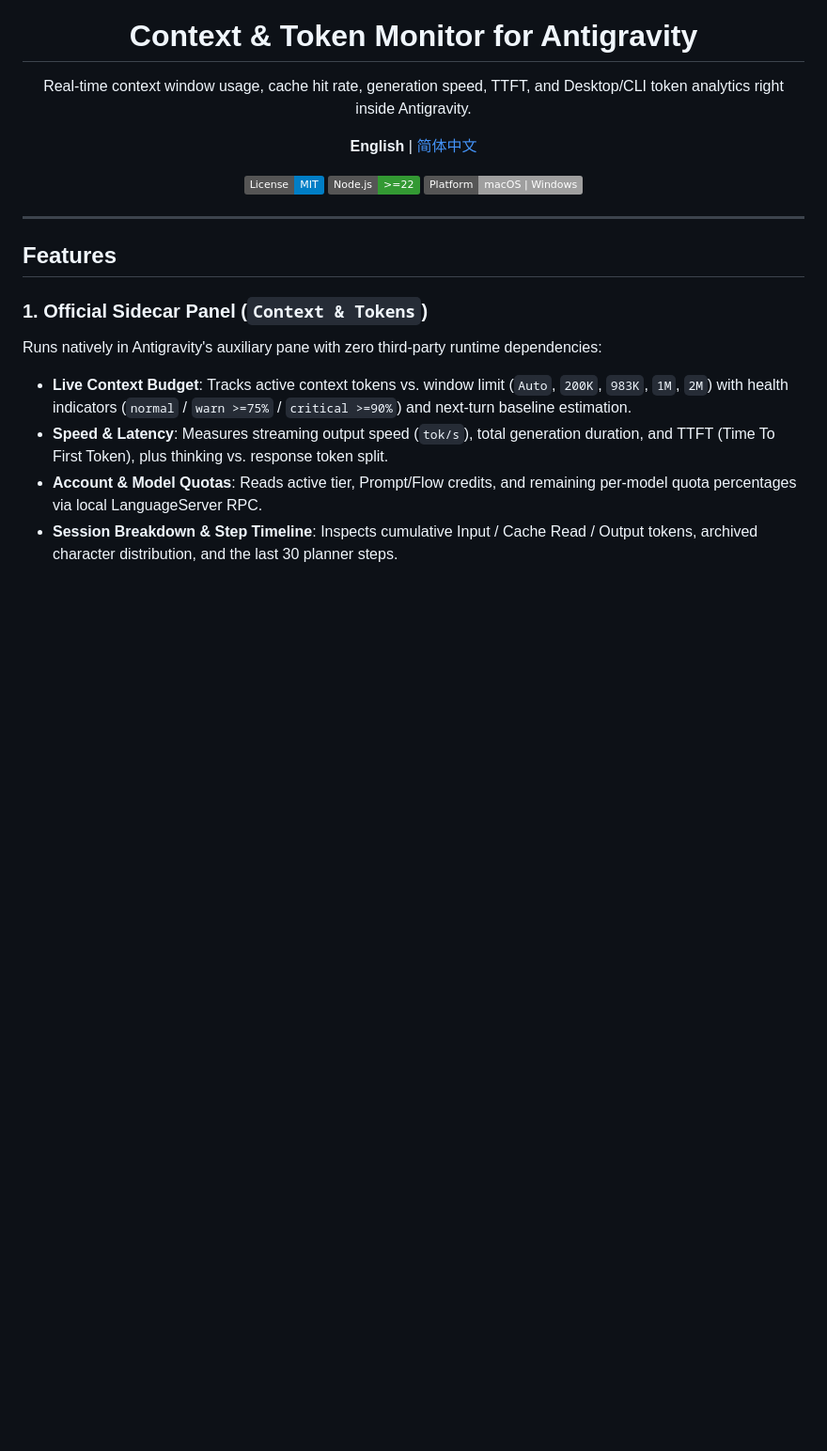
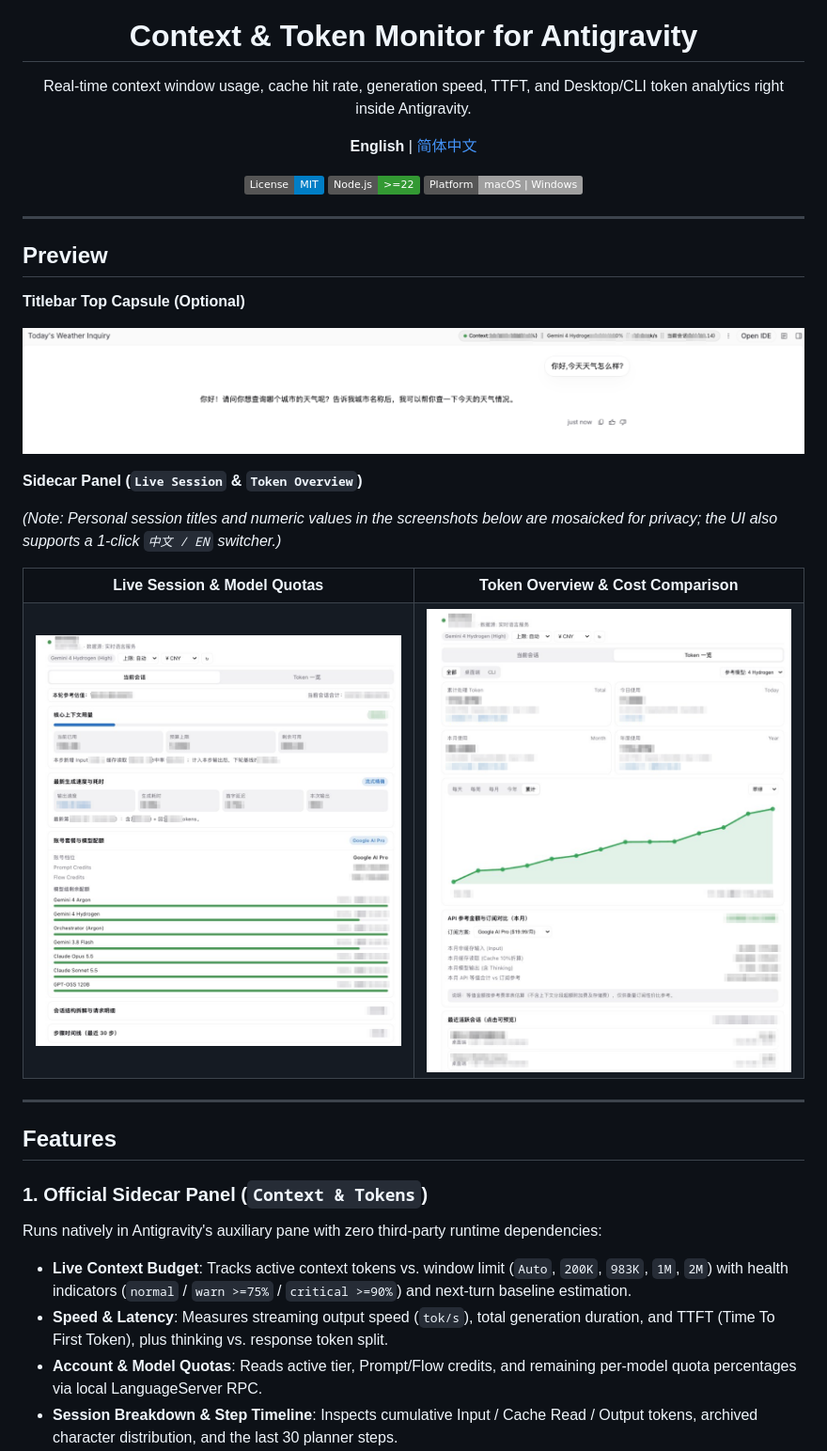
Before and after one commit to llaolaol/antigravity-context-monitor, a Markdown page: README.md, the part around the change. Shown at 94% size. GitHub-like rendering; pictures changed too: assets/screenshots/live-panel.png (added), assets/screenshots/token-overview.png (added), assets/screenshots/top-capsule.png (added); badges without logos; blank space fills up the shorter version.

```diff
--- a/README.md
+++ b/README.md
@@ -13,6 +13,29 @@ Real-time context window usage, cache hit rate, generation speed, TTFT, and Desk
 [![Platform: macOS & Windows](https://img.shields.io/badge/Platform-macOS%20%7C%20Windows-lightgrey.svg)](#platform-support)
 
 </div>
+
+---
+
+## Preview
+
+**Titlebar Top Capsule (Optional)**
+
+![Titlebar Top Capsule](./assets/screenshots/top-capsule.png)
+
+**Sidecar Panel (`Live Session` & `Token Overview`)**
+
+*(Note: Personal session titles and numeric values in the screenshots below are mosaicked for privacy; the UI also supports a 1-click `中文 / EN` switcher.)*
+
+<table>
+  <tr>
+    <th width="50%">Live Session &amp; Model Quotas</th>
+    <th width="50%">Token Overview &amp; Cost Comparison</th>
+  </tr>
+  <tr>
+    <td valign="top"><img src="./assets/screenshots/live-panel.png" alt="Live Session Panel" width="100%" /></td>
+    <td valign="top"><img src="./assets/screenshots/token-overview.png" alt="Token Overview Panel" width="100%" /></td>
+  </tr>
+</table>
 
 ---
 
```
Also changed, not shown: README.zh-CN.md (+23 -0 lines).
